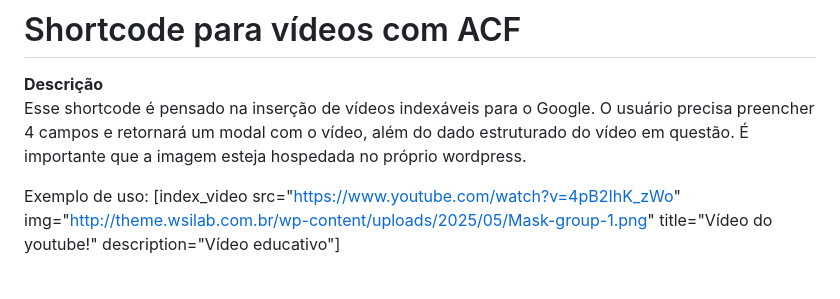
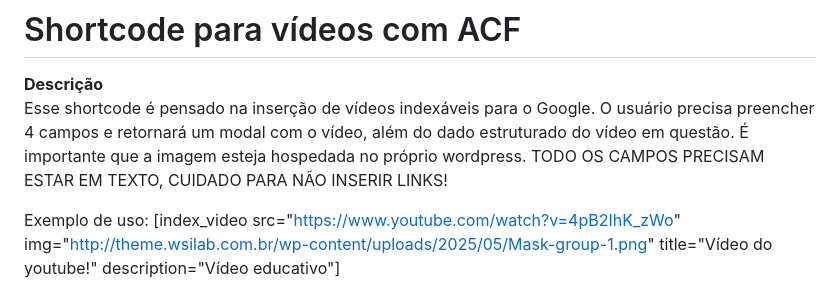
Before and after one commit to Math-1998/Code-Repository, a Markdown page: Utilidades/Shortcode para vídeos indexáveis/README.md, the part around the change. Rendered like a GitHub page.

```diff
--- a/Utilidades/Shortcode para vídeos indexáveis/README.md
+++ b/Utilidades/Shortcode para vídeos indexáveis/README.md
@@ -1,7 +1,7 @@
 # Shortcode para vídeos com ACF
 
  **Descrição**
-Esse shortcode é pensado na inserção de vídeos indexáveis para o Google. O usuário precisa preencher 4 campos e retornará um modal com o vídeo, além do dado estruturado do vídeo em questão. É importante que a imagem esteja hospedada no próprio wordpress.
+Esse shortcode é pensado na inserção de vídeos indexáveis para o Google. O usuário precisa preencher 4 campos e retornará um modal com o vídeo, além do dado estruturado do vídeo em questão. É importante que a imagem esteja hospedada no próprio wordpress. TODO OS CAMPOS PRECISAM ESTAR EM TEXTO, CUIDADO PARA NÃO INSERIR LINKS!
 
 Exemplo de uso:
 [index_video src="https://www.youtube.com/watch?v=4pB2IhK_zWo" img="http://theme.wsilab.com.br/wp-content/uploads/2025/05/Mask-group-1.png" title="Vídeo do youtube!" description="Vídeo educativo"]
```
